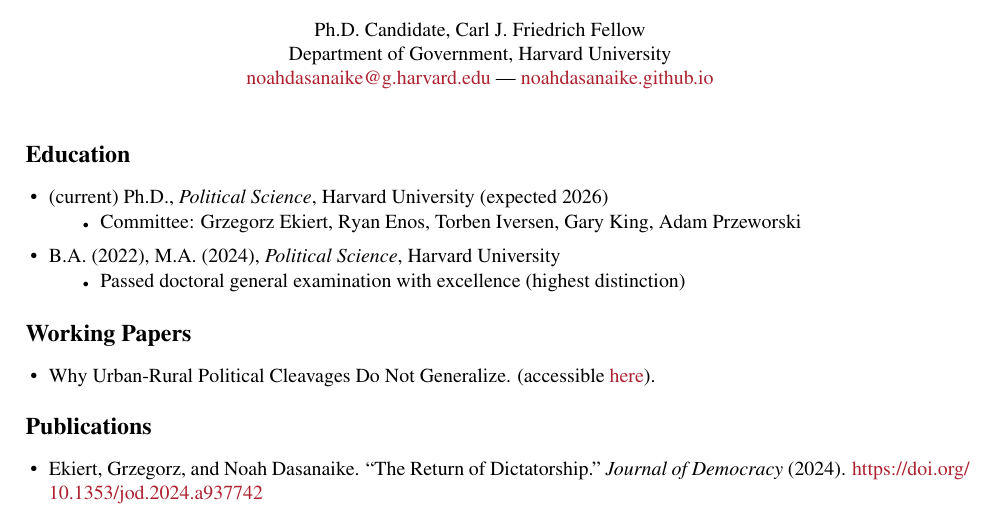
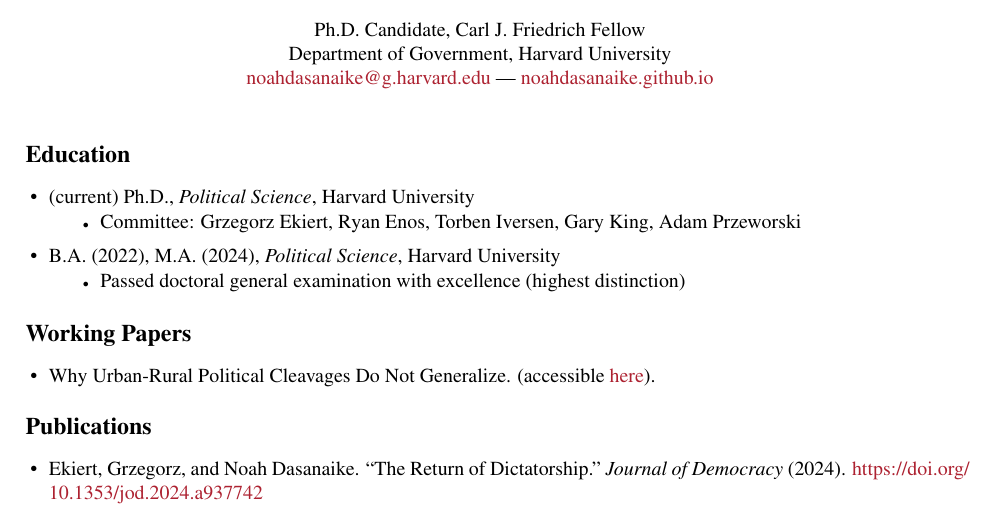
Before and after one commit to noahdasanaike/noahdasanaike.github.io, a LaTeX CV (cv/dasanaike_cv.tex): part of page 1 of 2, cut so that both start at the same text. Compiled offline with pdfLaTeX.

Commit message:
Add files via upload

```diff
--- a/cv/dasanaike_cv.tex
+++ b/cv/dasanaike_cv.tex
@@ -44,7 +44,7 @@
 \vspace{3mm}
 
 \begin{itemize}[noitemsep,nolistsep]
-\item (current) Ph.D., \textit{Political Science}, Harvard University (expected 2026)
+\item (current) Ph.D., \textit{Political Science}, Harvard University
 \vspace{-1.5mm}
 \begin{itemize}
 \item Committee: Grzegorz Ekiert, Ryan Enos, Torben Iversen, Gary King, Adam Przeworski
```
Also changed, not shown: cv/dasanaike_cv.pdf.
